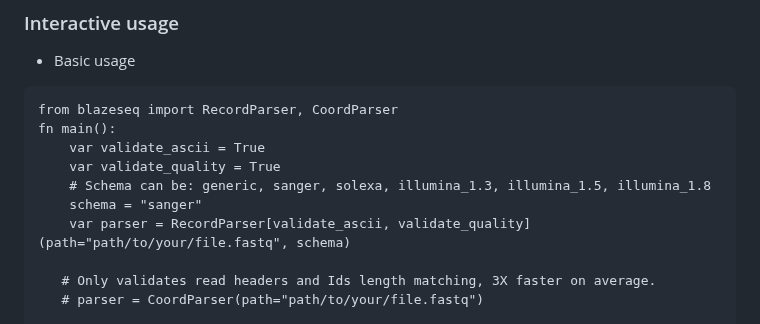
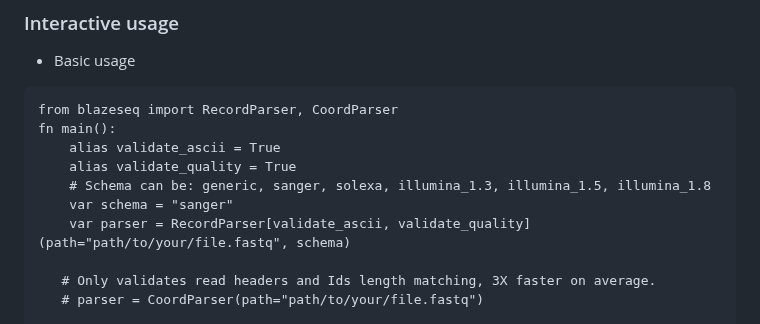
Before and after one commit to MoSafi2/BlazeSeq, a Markdown page: README.md, the part around the change. GitHub-like rendering.

````diff
--- a/README.md
+++ b/README.md
@@ -44,10 +44,10 @@ Check `blazeseq_cli --help` for full list of options
 ```mojo
 from blazeseq import RecordParser, CoordParser
 fn main():
-    var validate_ascii = True
-    var validate_quality = True
+    alias validate_ascii = True
+    alias validate_quality = True
     # Schema can be: generic, sanger, solexa, illumina_1.3, illumina_1.5, illumina_1.8
-    schema = "sanger"
+    var schema = "sanger"
     var parser = RecordParser[validate_ascii, validate_quality](path="path/to/your/file.fastq", schema)
 
    # Only validates read headers and Ids length matching, 3X faster on average.
````
